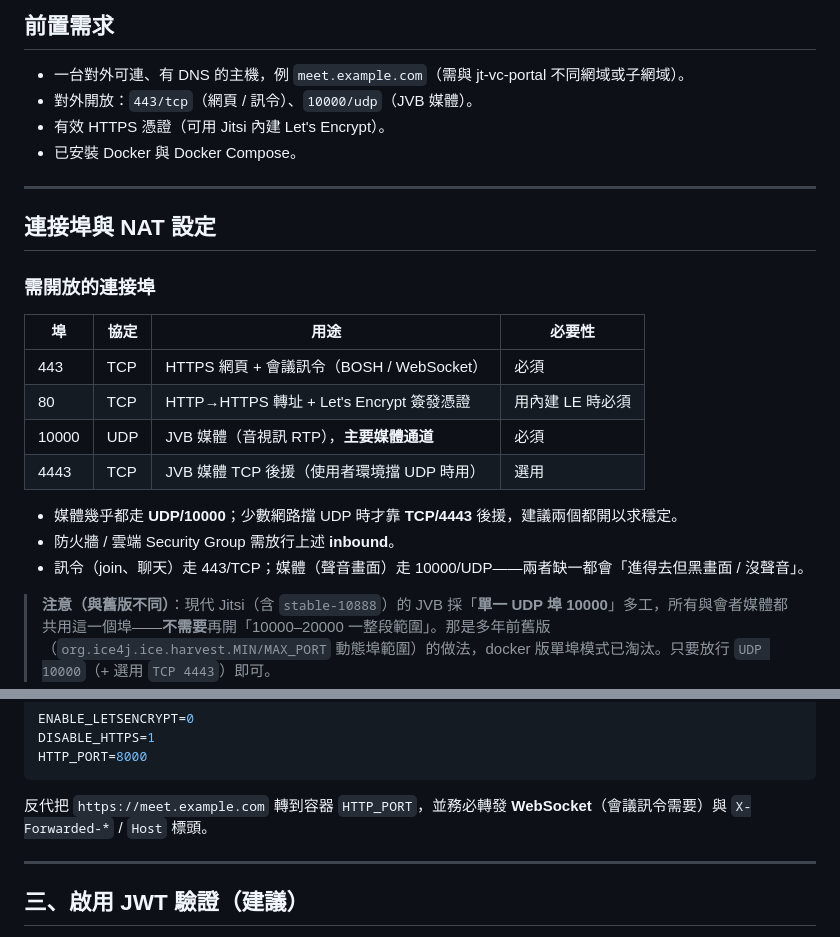
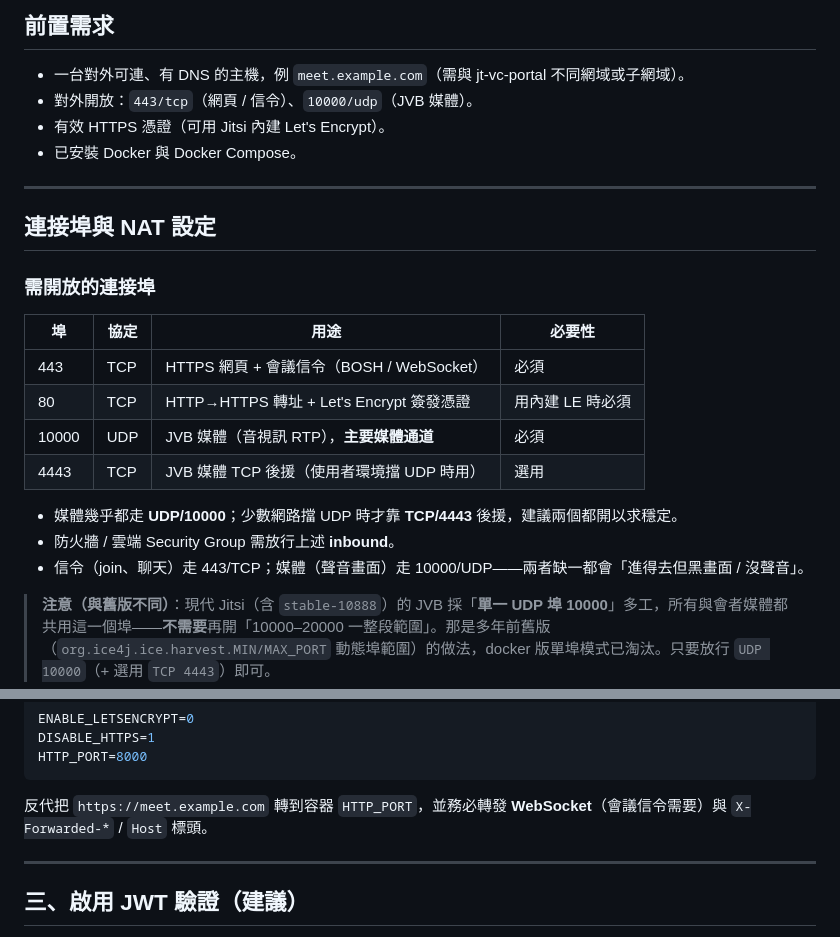
Before and after one commit to jasoncheng7115/jt-vc-portal, a Markdown page: JITSI-MEET-SETUP.md, 2 parts joined by grey strips. GitHub-like rendering.

Commit message:
docs: 用語「訊令」改台灣慣用「信令」(signaling)
Co-Authored-By: Claude Opus 4.7 (1M context) <noreply@anthropic.com>

````diff
--- a/JITSI-MEET-SETUP.md
+++ b/JITSI-MEET-SETUP.md
@@ -23,7 +23,7 @@
 ## 前置需求
 
 - 一台對外可連、有 DNS 的主機，例 `meet.example.com`（需與 jt-vc-portal 不同網域或子網域）。
-- 對外開放：`443/tcp`（網頁 / 訊令）、`10000/udp`（JVB 媒體）。
+- 對外開放：`443/tcp`（網頁 / 信令）、`10000/udp`（JVB 媒體）。
 - 有效 HTTPS 憑證（可用 Jitsi 內建 Let's Encrypt）。
 - 已安裝 Docker 與 Docker Compose。
 
@@ -35,14 +35,14 @@
 
 | 埠 | 協定 | 用途 | 必要性 |
 |---|---|---|---|
-| 443 | TCP | HTTPS 網頁 + 會議訊令（BOSH / WebSocket） | 必須 |
+| 443 | TCP | HTTPS 網頁 + 會議信令（BOSH / WebSocket） | 必須 |
 | 80 | TCP | HTTP→HTTPS 轉址 + Let's Encrypt 簽發憑證 | 用內建 LE 時必須 |
 | 10000 | UDP | JVB 媒體（音視訊 RTP），**主要媒體通道** | 必須 |
 | 4443 | TCP | JVB 媒體 TCP 後援（使用者環境擋 UDP 時用） | 選用 |
 
 - 媒體幾乎都走 **UDP/10000**；少數網路擋 UDP 時才靠 **TCP/4443** 後援，建議兩個都開以求穩定。
 - 防火牆 / 雲端 Security Group 需放行上述 **inbound**。
-- 訊令（join、聊天）走 443/TCP；媒體（聲音畫面）走 10000/UDP——兩者缺一都會「進得去但黑畫面 / 沒聲音」。
+- 信令（join、聊天）走 443/TCP；媒體（聲音畫面）走 10000/UDP——兩者缺一都會「進得去但黑畫面 / 沒聲音」。
 
 > **注意（與舊版不同）**：現代 Jitsi（含 `stable-10888`）的 JVB 採「**單一 UDP 埠 10000**」多工，所有與會者媒體都共用這一個埠——**不需要**再開「10000–20000 一整段範圍」。那是多年前舊版（`org.ice4j.ice.harvest.MIN/MAX_PORT` 動態埠範圍）的做法，docker 版單埠模式已淘汰。只要放行 `UDP 10000`（+ 選用 `TCP 4443`）即可。
 
@@ -137,7 +137,7 @@ DISABLE_HTTPS=1
 HTTP_PORT=8000
 ```
 
-反代把 `https://meet.example.com` 轉到容器 `HTTP_PORT`，並務必轉發 **WebSocket**（會議訊令需要）與 `X-Forwarded-*` / `Host` 標頭。
+反代把 `https://meet.example.com` 轉到容器 `HTTP_PORT`，並務必轉發 **WebSocket**（會議信令需要）與 `X-Forwarded-*` / `Host` 標頭。
 
 ---
 
````
